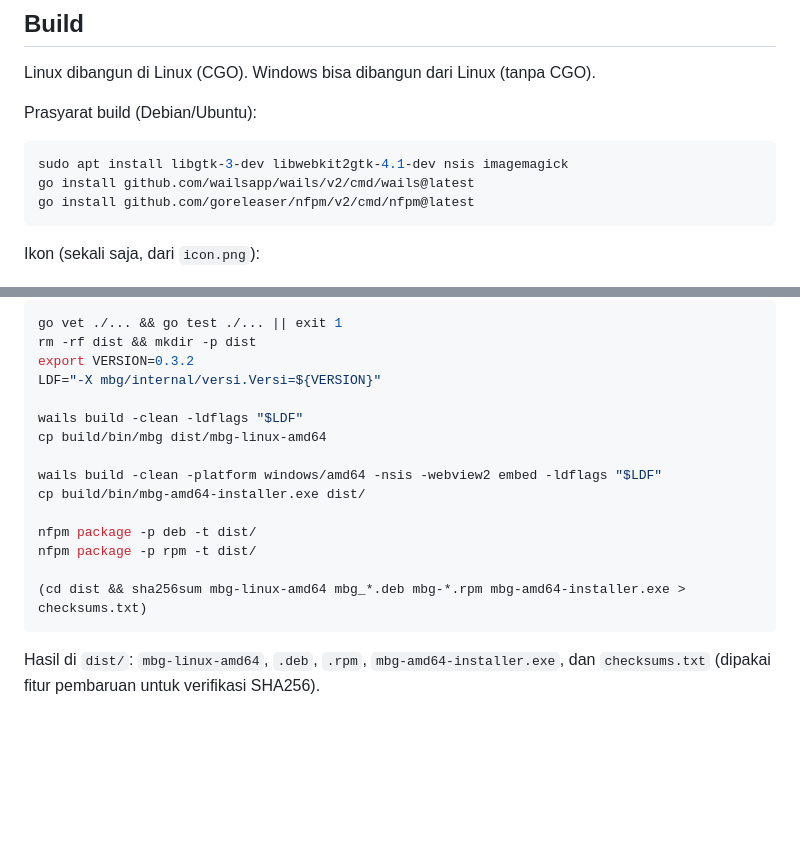
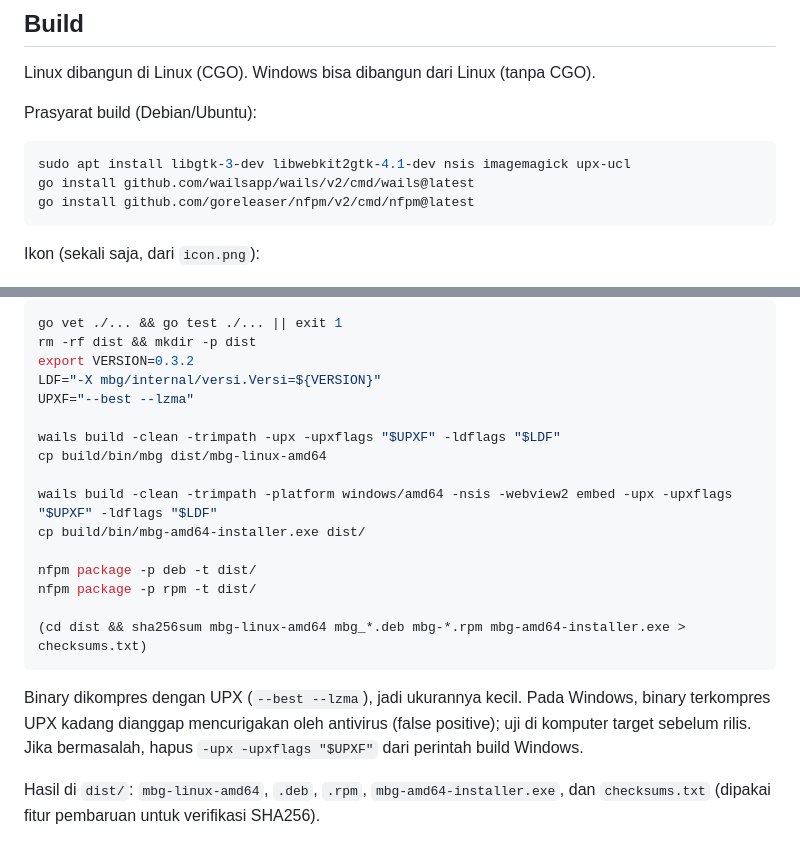
Before and after one commit to zulfikriyahya/sirkulasi-ompreng, a Markdown page: README.md, 2 parts joined by grey strips. GitHub-like rendering; blank space fills up the shorter version.

Commit message:
Rilis v0.3.2

````diff
--- a/README.md
+++ b/README.md
@@ -217,7 +217,7 @@ Linux dibangun di Linux (CGO). Windows bisa dibangun dari Linux (tanpa CGO).
 Prasyarat build (Debian/Ubuntu):
 
 ```bash
-sudo apt install libgtk-3-dev libwebkit2gtk-4.1-dev nsis imagemagick
+sudo apt install libgtk-3-dev libwebkit2gtk-4.1-dev nsis imagemagick upx-ucl
 go install github.com/wailsapp/wails/v2/cmd/wails@latest
 go install github.com/goreleaser/nfpm/v2/cmd/nfpm@latest
 ```
@@ -237,11 +237,12 @@ go vet ./... && go test ./... || exit 1
 rm -rf dist && mkdir -p dist
 export VERSION=0.3.2
 LDF="-X mbg/internal/versi.Versi=${VERSION}"
+UPXF="--best --lzma"
 
-wails build -clean -ldflags "$LDF"
+wails build -clean -trimpath -upx -upxflags "$UPXF" -ldflags "$LDF"
 cp build/bin/mbg dist/mbg-linux-amd64
 
-wails build -clean -platform windows/amd64 -nsis -webview2 embed -ldflags "$LDF"
+wails build -clean -trimpath -platform windows/amd64 -nsis -webview2 embed -upx -upxflags "$UPXF" -ldflags "$LDF"
 cp build/bin/mbg-amd64-installer.exe dist/
 
 nfpm package -p deb -t dist/
@@ -249,6 +250,9 @@ nfpm package -p rpm -t dist/
 
 (cd dist && sha256sum mbg-linux-amd64 mbg_*.deb mbg-*.rpm mbg-amd64-installer.exe > checksums.txt)
 ```
+Binary dikompres dengan UPX (`--best --lzma`), jadi ukurannya kecil. Pada Windows, binary terkompres UPX kadang
+dianggap mencurigakan oleh antivirus (false positive); uji di komputer target sebelum rilis. Jika bermasalah,
+hapus `-upx -upxflags "$UPXF"` dari perintah build Windows.
 
 Hasil di `dist/`: `mbg-linux-amd64`, `.deb`, `.rpm`, `mbg-amd64-installer.exe`, dan `checksums.txt` (dipakai fitur pembaruan untuk verifikasi SHA256).
 
````
